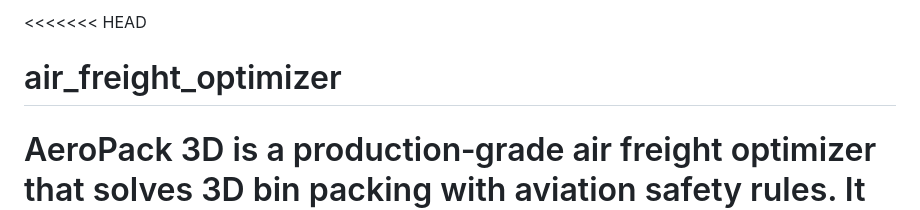
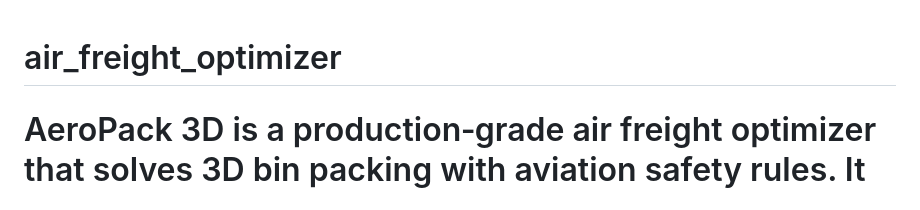
Before and after one commit to chandu-027/air_freight_optimizer, a Markdown page: README.md, the part around the change. GitHub-like rendering.

```diff
--- a/README.md
+++ b/README.md
@@ -1,4 +1,3 @@
-<<<<<<< HEAD
 # air_freight_optimizer
 AeroPack 3D is a production‑grade air freight optimizer that solves 3D bin packing with aviation safety rules. It maximizes ULD space, enforces fragility and crush prevention, ensures vertical support, and monitors center of gravity with real‑time alerts. FastAPI backend + HTML5 Canvas UI, Docker‑ready.
 =======
```
